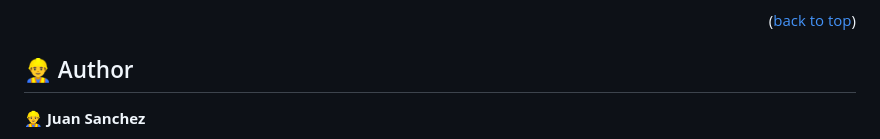
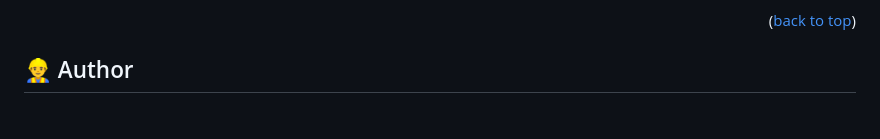
Before and after one commit to danielamoreno699/Collection_bookES6, a Markdown page: README.md, the part around one of its changes. Drawn GitHub-style; blank space fills up the shorter version.

```diff
--- a/README.md
+++ b/README.md
@@ -114,5 +114,4 @@ GitHub pages
 
 ## 👷‍♂️ Author <a name="authors"></a>
 
-👷‍♂️ **Juan Sanchez**
 
```
Also changed, not shown: other parts of README.md (+0 -3 lines).
